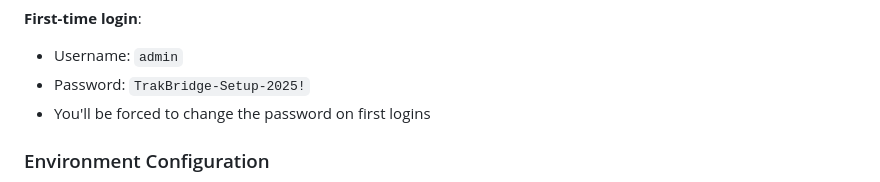
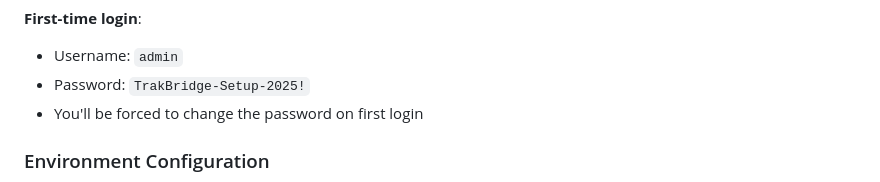
Before and after one commit to emfoursolutions/trakbridge, a Markdown page: README.md, the part around the change. Drawn GitHub-style.

```diff
--- a/README.md
+++ b/README.md
@@ -38,7 +38,7 @@ Access the web interface at `https://yourdomain.com`
 **First-time login**:
 - Username: `admin`
 - Password: `TrakBridge-Setup-2025!`
-- You'll be forced to change the password on first logins
+- You'll be forced to change the password on first login
 
 ### Environment Configuration
 All configuration is managed directly in the docker-compose.yml file. Edit the `x-environment` section to customize your deployment:
```
